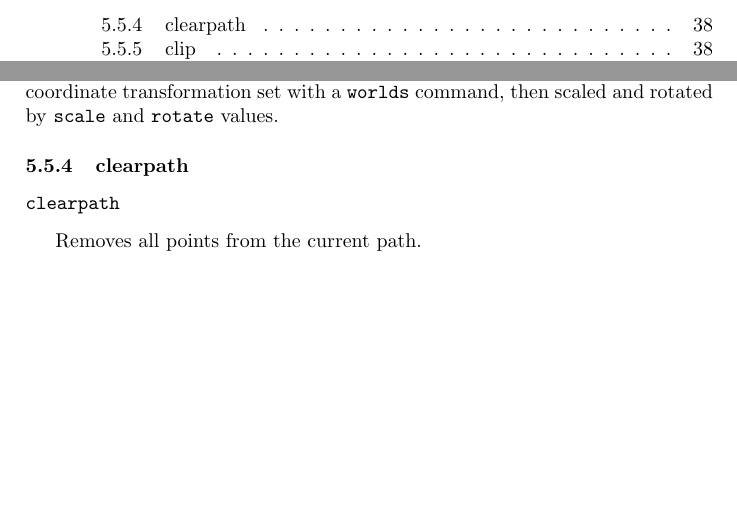
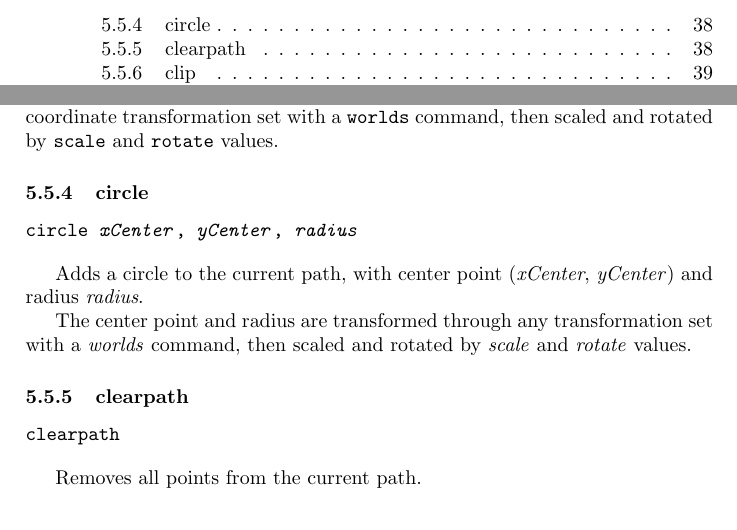
Before and after one commit to simoc/mapyrus, a LaTeX document (userdoc/mapyrus.tex, which reads userdoc/reference.tex): two parts of pages 3 and 38 of 51, joined at a grey line, cut at the place of the change, the shorter picture padded with empty space. Compiled offline with pdfLaTeX.

Commit message:
Describe new circle command.

```diff
--- a/userdoc/reference.tex
+++ b/userdoc/reference.tex
@@ -784,6 +784,21 @@ transformation set with a \texttt{worlds} command,
 then scaled and rotated by \texttt{scale}
 and \texttt{rotate} values.
 
+\subsubsection{circle}
+
+\begin{alltt}
+circle \textit{xCenter}, \textit{yCenter}, \textit{radius}
+\end{alltt}
+
+Adds a circle to the current path, with center
+point (\textit{xCenter}, \textit{yCenter}) and radius
+\textit{radius}.
+
+The center point and radius are transformed through any
+transformation set with a \textit{worlds} command,
+then scaled and rotated by \textit{scale}
+and \textit{rotate} values.
+
 \subsubsection{clearpath}
 
 \begin{alltt}
```
